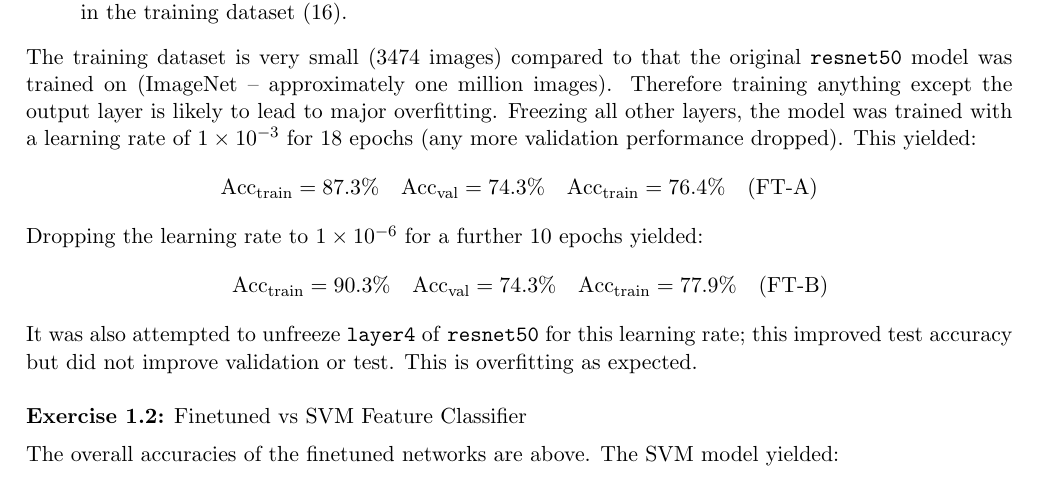
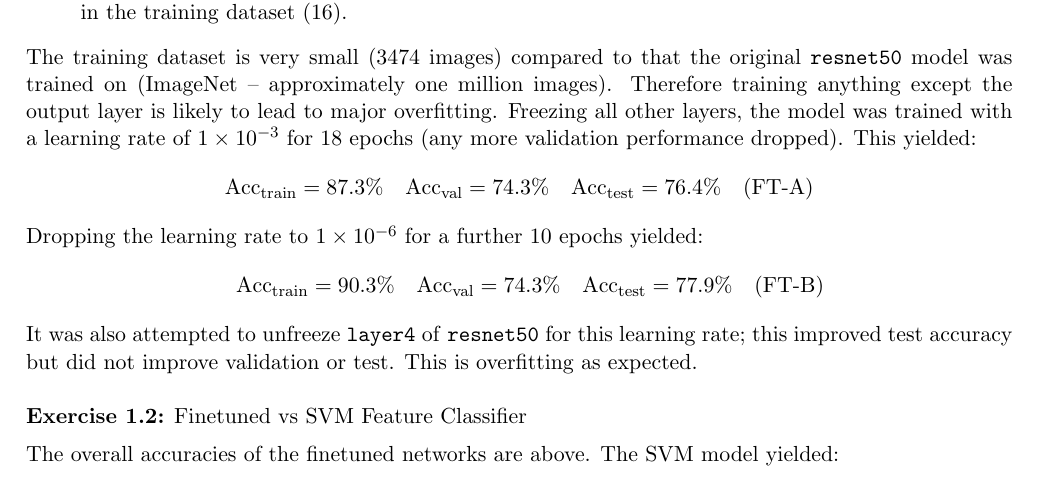
Before and after one commit to davidsamueljones/COMP6248-Labs, a LaTeX document (lab_6/report/main.tex): part of the page, cut so that both start at the same text. Compiled offline with pdfLaTeX.

Commit message:
Minor change

```diff
--- a/lab_6/report/main.tex
+++ b/lab_6/report/main.tex
@@ -87,11 +87,11 @@ Model changes on the pre-trained ResNet50 model for the \texttt{Boat} dataset:
 
 \noindent The training dataset is very small (3474 images) compared to that the original \texttt{resnet50} model was trained on (ImageNet -- approximately one million images). Therefore training anything except the output layer is likely to lead to major overfitting. Freezing all other layers, the model was trained with a learning rate of $\num{1e-3}$ for 18 epochs (any more validation performance dropped). This yielded:
 \begin{equation*}
-    \text{Acc}_\text{train} = 87.3\% \quad \text{Acc}_\text{val} = 74.3\% \quad \text{Acc}_\text{train} = 76.4\% \quad \text{(FT-A)}
+    \text{Acc}_\text{train} = 87.3\% \quad \text{Acc}_\text{val} = 74.3\% \quad \text{Acc}_\text{test} = 76.4\% \quad \text{(FT-A)}
 \end{equation*}
 Dropping the learning rate to $\num{1e-6}$ for a further 10 epochs yielded:
 \begin{equation*}
-    \quad\text{Acc}_\text{train} = 90.3\% \quad \text{Acc}_\text{val} = 74.3\% \quad \text{Acc}_\text{train} = 77.9\% \quad \text{(FT-B)}
+    \quad\text{Acc}_\text{train} = 90.3\% \quad \text{Acc}_\text{val} = 74.3\% \quad \text{Acc}_\text{test} = 77.9\% \quad \text{(FT-B)}
 \end{equation*}
 It was also attempted to unfreeze \texttt{layer4} of \texttt{resnet50} for this learning rate; this improved test accuracy but did not improve validation or test. This is overfitting as expected.\\
 
```
Also changed, not shown: reports/lab6.pdf, lab_6/report/main.tex (2 more changed lines).
